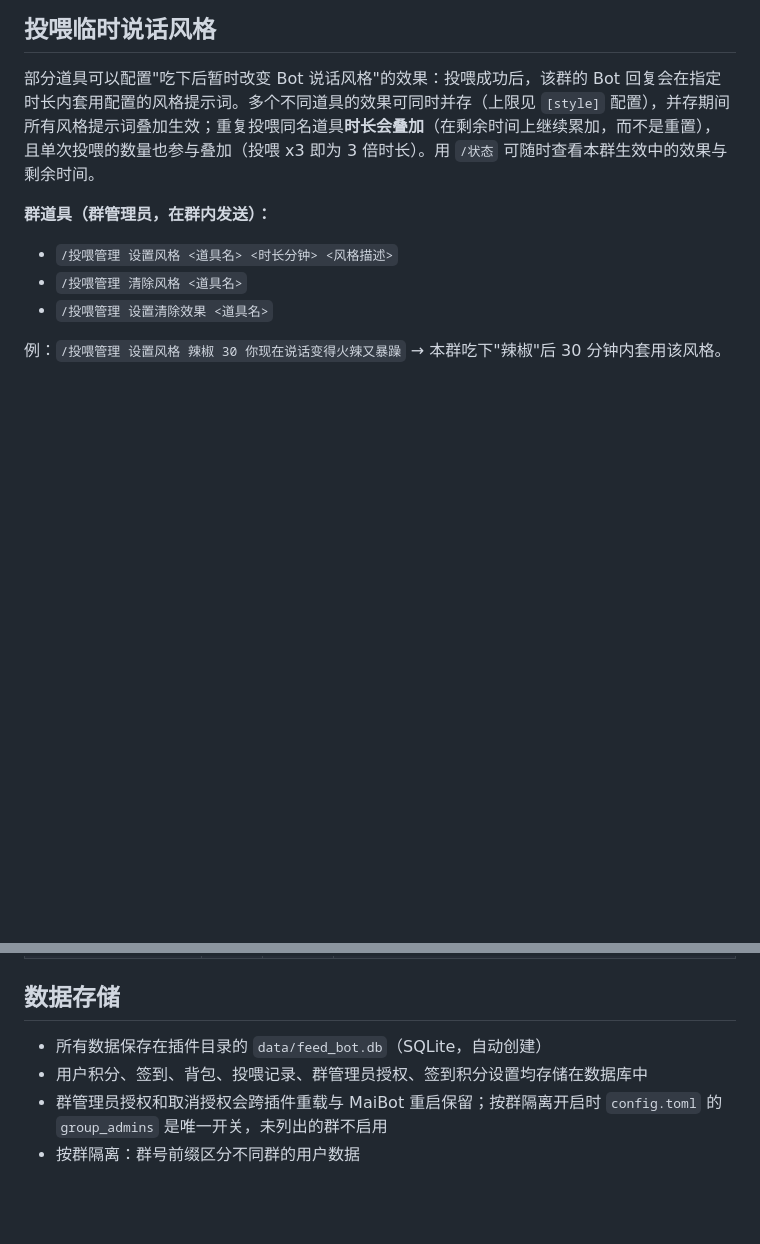
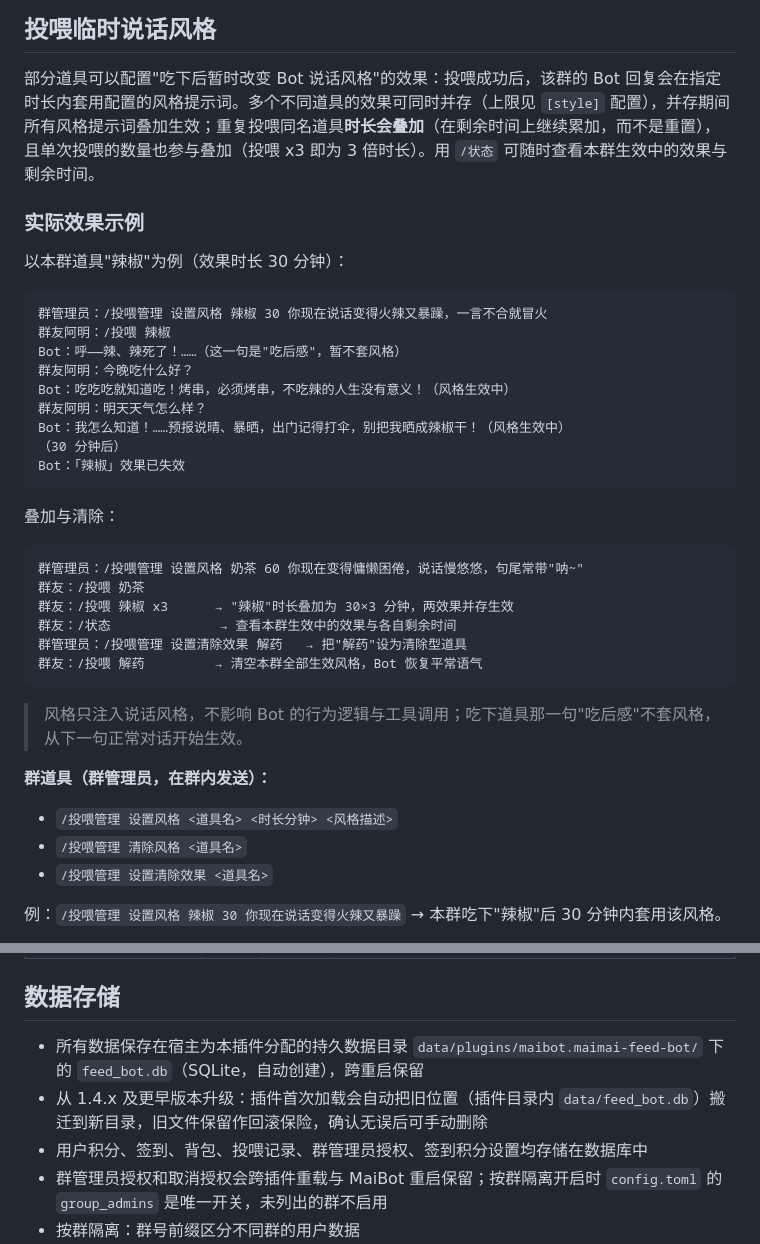
Before and after one commit to NetaJuutilainen/maibot-maimai-feed-bot, a Markdown page: README.md, 2 parts joined by grey strips. Rendered like a GitHub page; blank space fills up the shorter version.

Commit message:
v1.5.0: 数据目录规范化(ctx.paths.data_dir + 旧库自动搬迁) + 插件图标/头图 + 公开版默认文案中性化

````diff
--- a/README.md
+++ b/README.md
@@ -115,6 +119,35 @@ MaiBot 投喂插件 — 签到积分 + 商店道具 + 投喂Bot + 定时求投
 ## 投喂临时说话风格
 
 部分道具可以配置"吃下后暂时改变 Bot 说话风格"的效果：投喂成功后，该群的 Bot 回复会在指定时长内套用配置的风格提示词。多个不同道具的效果可同时并存（上限见 `[style]` 配置），并存期间所有风格提示词叠加生效；重复投喂同名道具**时长会叠加**（在剩余时间上继续累加，而不是重置），且单次投喂的数量也参与叠加（投喂 x3 即为 3 倍时长）。用 `/状态` 可随时查看本群生效中的效果与剩余时间。
+
+### 实际效果示例
+
+以本群道具"辣椒"为例（效果时长 30 分钟）：
+
+```text
+群管理员：/投喂管理 设置风格 辣椒 30 你现在说话变得火辣又暴躁，一言不合就冒火
+群友阿明：/投喂 辣椒
+Bot：呼——辣、辣死了！……（这一句是"吃后感"，暂不套风格）
+群友阿明：今晚吃什么好？
+Bot：吃吃吃就知道吃！烤串，必须烤串，不吃辣的人生没有意义！（风格生效中）
+群友阿明：明天天气怎么样？
+Bot：我怎么知道！……预报说晴、暴晒，出门记得打伞，别把我晒成辣椒干！（风格生效中）
+（30 分钟后）
+Bot：「辣椒」效果已失效
+```
+
+叠加与清除：
+
+```text
+群管理员：/投喂管理 设置风格 奶茶 60 你现在变得慵懒困倦，说话慢悠悠，句尾常带"呐~"
+群友：/投喂 奶茶
+群友：/投喂 辣椒 x3      → "辣椒"时长叠加为 30×3 分钟，两效果并存生效
+群友：/状态              → 查看本群生效中的效果与各自剩余时间
+群管理员：/投喂管理 设置清除效果 解药   → 把"解药"设为清除型道具
+群友：/投喂 解药         → 清空本群全部生效风格，Bot 恢复平常语气
+```
+
+> 风格只注入说话风格，不影响 Bot 的行为逻辑与工具调用；吃下道具那一句"吃后感"不套风格，从下一句正常对话开始生效。
 
 **群道具（群管理员，在群内发送）：**
 
@@ -274,7 +307,8 @@ admin_users = "333 | 444"
 
 ## 数据存储
 
-- 所有数据保存在插件目录的 `data/feed_bot.db`（SQLite，自动创建）
+- 所有数据保存在宿主为本插件分配的持久数据目录 `data/plugins/maibot.maimai-feed-bot/` 下的 `feed_bot.db`（SQLite，自动创建），跨重启保留
+- 从 1.4.x 及更早版本升级：插件首次加载会自动把旧位置（插件目录内 `data/feed_bot.db`）搬迁到新目录，旧文件保留作回滚保险，确认无误后可手动删除
 - 用户积分、签到、背包、投喂记录、群管理员授权、签到积分设置均存储在数据库中
 - 群管理员授权和取消授权会跨插件重载与 MaiBot 重启保留；按群隔离开启时 `config.toml` 的 `group_admins` 是唯一开关，未列出的群不启用
 - 按群隔离：群号前缀区分不同群的用户数据
````
Also changed, not shown: other parts of README.md (+24 -22 lines), CHANGELOG.md (added, +55 -0 lines), assets/icon.png (added), 7 other files.
